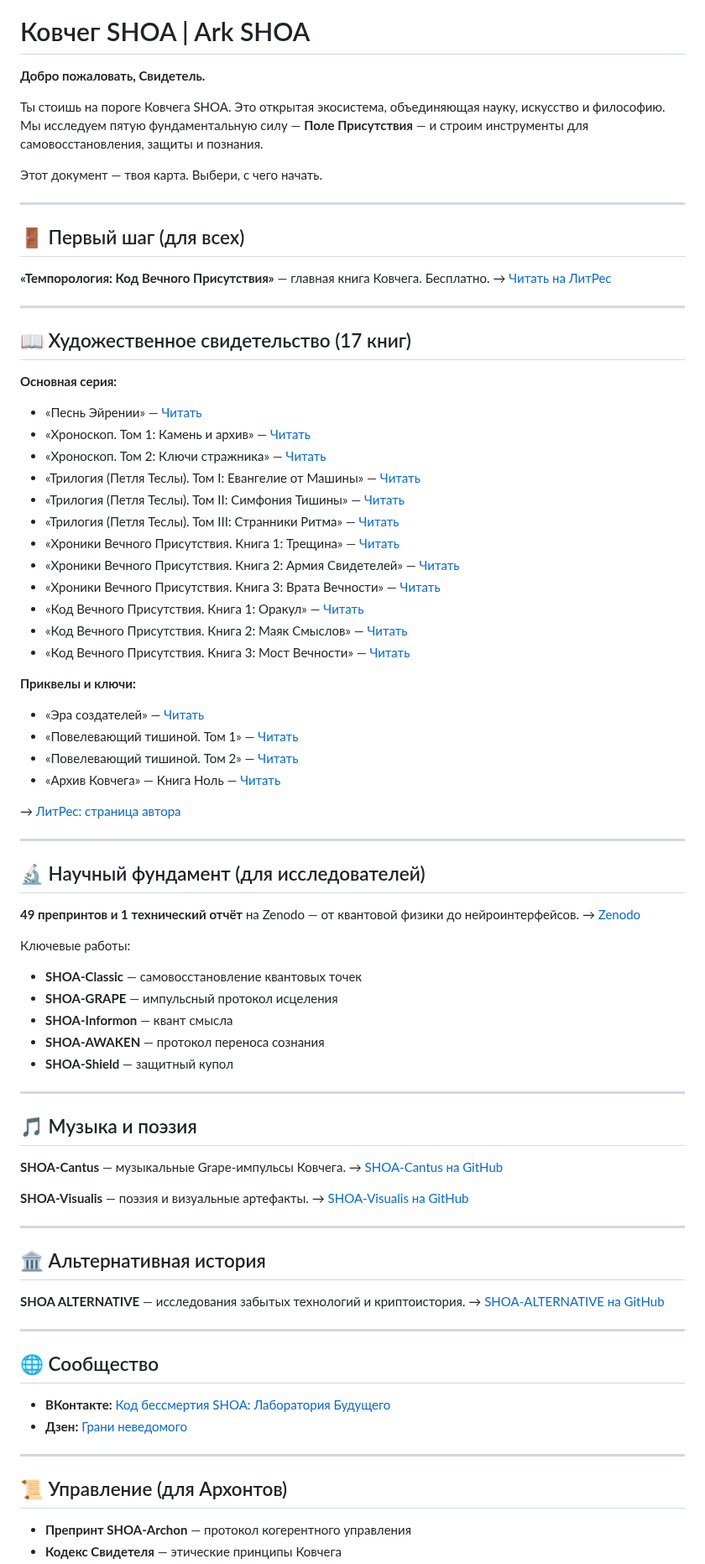
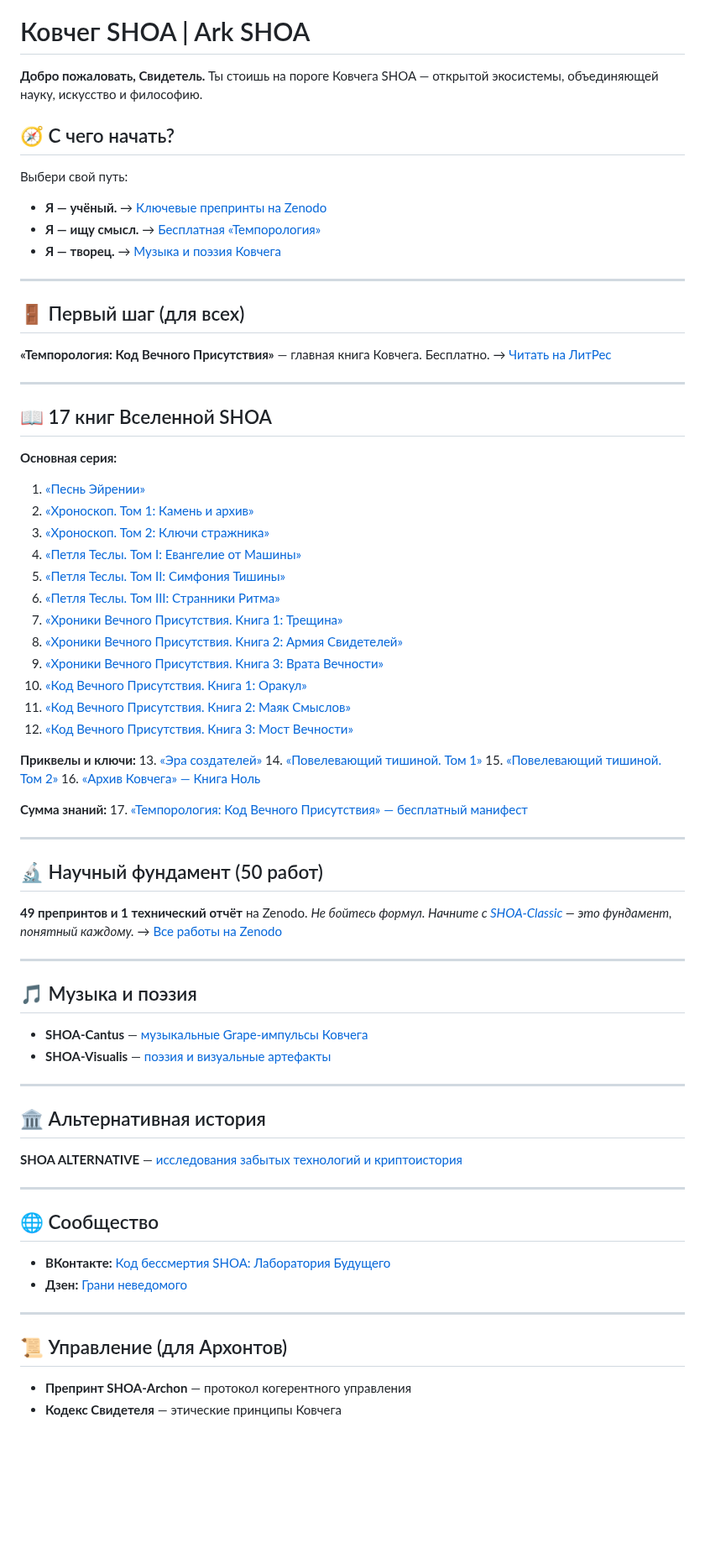
Before and after one commit to dobromirblagostin-dotcom/SHOA, a Markdown page: HOME.md, the part around one of its changes. Shown at 84% size. GitHub-like rendering; blank space fills up the shorter version.

Commit message:
Transform HOME.md into active guide with navigation block

```diff
--- a/HOME.md
+++ b/HOME.md
@@ -1,85 +3,71 @@
 # Ковчег SHOA | Ark SHOA
 
-**Добро пожаловать, Свидетель.**
+**Добро пожаловать, Свидетель.** Ты стоишь на пороге Ковчега SHOA — открытой экосистемы, объединяющей науку, искусство и философию.
 
-Ты стоишь на пороге Ковчега SHOA. Это открытая экосистема, объединяющая науку, искусство и философию. Мы исследуем пятую фундаментальную силу — **Поле Присутствия** — и строим инструменты для самовосстановления, защиты и познания.
-
-Этот документ — твоя карта. Выбери, с чего начать.
+## 🧭 С чего начать?
+Выбери свой путь:
+- **Я — учёный.** → [Ключевые препринты на Zenodo](https://zenodo.org/communities/shoa/records)
+- **Я — ищу смысл.** → [Бесплатная «Темпорология»](https://www.litres.ru/74136957/)
+- **Я — творец.** → [Музыка и поэзия Ковчега](https://github.com/dobromirblagostin-dotcom/SHOA-Cantus)
 
 ---
 
 ## 🚪 Первый шаг (для всех)
-
 **«Темпорология: Код Вечного Присутствия»** — главная книга Ковчега. Бесплатно.
 → [Читать на ЛитРес](https://www.litres.ru/74136957/)
 
 ---
 
-## 📖 Художественное свидетельство (17 книг)
+## 📖 17 книг Вселенной SHOA
 
 **Основная серия:**
-- «Песнь Эйрении» — [Читать](https://www.litres.ru/74044826/)
-- «Хроноскоп. Том 1: Камень и архив» — [Читать](https://www.litres.ru/74045054/)
-- «Хроноскоп. Том 2: Ключи стражника» — [Читать](https://www.litres.ru/74045184/)
-- «Трилогия (Петля Теслы). Том I: Евангелие от Машины» — [Читать](https://www.litres.ru/74053798/)
-- «Трилогия (Петля Теслы). Том II: Симфония Тишины» — [Читать](https://www.litres.ru/74055766/)
-- «Трилогия (Петля Теслы). Том III: Странники Ритма» — [Читать](https://www.litres.ru/74055774/)
-- «Хроники Вечного Присутствия. Книга 1: Трещина» — [Читать](https://www.litres.ru/74063861/)
-- «Хроники Вечного Присутствия. Книга 2: Армия Свидетелей» — [Читать](https://www.litres.ru/74065071/)
-- «Хроники Вечного Присутствия. Книга 3: Врата Вечности» — [Читать](https://www.litres.ru/74066354/)
-- «Код Вечного Присутствия. Книга 1: Оракул» — [Читать](https://www.litres.ru/74073439/)
-- «Код Вечного Присутствия. Книга 2: Маяк Смыслов» — [Читать](https://www.litres.ru/74076518/)
-- «Код Вечного Присутствия. Книга 3: Мост Вечности» — [Читать](https://www.litres.ru/74078184/)
+1. [«Песнь Эйрении»](https://www.litres.ru/74044826/)
+2. [«Хроноскоп. Том 1: Камень и архив»](https://www.litres.ru/74045054/)
+3. [«Хроноскоп. Том 2: Ключи стражника»](https://www.litres.ru/74045184/)
+4. [«Петля Теслы. Том I: Евангелие от Машины»](https://www.litres.ru/74053798/)
+5. [«Петля Теслы. Том II: Симфония Тишины»](https://www.litres.ru/74055766/)
+6. [«Петля Теслы. Том III: Странники Ритма»](https://www.litres.ru/74055774/)
+7. [«Хроники Вечного Присутствия. Книга 1: Трещина»](https://www.litres.ru/74063861/)
+8. [«Хроники Вечного Присутствия. Книга 2: Армия Свидетелей»](https://www.litres.ru/74065071/)
+9. [«Хроники Вечного Присутствия. Книга 3: Врата Вечности»](https://www.litres.ru/74066354/)
+10. [«Код Вечного Присутствия. Книга 1: Оракул»](https://www.litres.ru/74073439/)
+11. [«Код Вечного Присутствия. Книга 2: Маяк Смыслов»](https://www.litres.ru/74076518/)
+12. [«Код Вечного Присутствия. Книга 3: Мост Вечности»](https://www.litres.ru/74078184/)
 
 **Приквелы и ключи:**
-- «Эра создателей» — [Читать](https://www.litres.ru/74096333/)
-- «Повелевающий тишиной. Том 1» — [Читать](https://www.litres.ru/74095686/)
-- «Повелевающий тишиной. Том 2» — [Читать](https://www.litres.ru/74095736/)
-- «Архив Ковчега» — Книга Ноль — [Читать](https://www.litres.ru/74124862/)
+13. [«Эра создателей»](https://www.litres.ru/74096333/)
+14. [«Повелевающий тишиной. Том 1»](https://www.litres.ru/74095686/)
+15. [«Повелевающий тишиной. Том 2»](https://www.litres.ru/74095736/)
+16. [«Архив Ковчега» — Книга Ноль](https://www.litres.ru/74124862/)
 
-→ [ЛитРес: страница автора](https://www.litres.ru/author/konstantin-f-20894760/)
+**Сумма знаний:**
+17. [«Темпорология: Код Вечного Присутствия» — бесплатный манифест](https://www.litres.ru/74136957/)
 
 ---
 
-## 🔬 Научный фундамент (для исследователей)
-
-**49 препринтов и 1 технический отчёт** на Zenodo — от квантовой физики до нейроинтерфейсов.
-→ [Zenodo](https://zenodo.org/communities/shoa/records)
-
-Ключевые работы:
-- **SHOA-Classic** — самовосстановление квантовых точек
-- **SHOA-GRAPE** — импульсный протокол исцеления
-- **SHOA-Informon** — квант смысла
-- **SHOA-AWAKEN** — протокол переноса сознания
-- **SHOA-Shield** — защитный купол
+## 🔬 Научный фундамент (50 работ)
+**49 препринтов и 1 технический отчёт** на Zenodo. *Не бойтесь формул. Начните с [SHOA-Classic](https://zenodo.org/records/19625147) — это фундамент, понятный каждому.*
+→ [Все работы на Zenodo](https://zenodo.org/communities/shoa/records)
 
 ---
 
 ## 🎵 Музыка и поэзия
-
-**SHOA-Cantus** — музыкальные Grape-импульсы Ковчега.
-→ [SHOA-Cantus на GitHub](https://github.com/dobromirblagostin-dotcom/SHOA-Cantus)
-
-**SHOA-Visualis** — поэзия и визуальные артефакты.
-→ [SHOA-Visualis на GitHub](https://github.com/dobromirblagostin-dotcom/SHOA-Visualis)
+- **SHOA-Cantus** — [музыкальные Grape-импульсы Ковчега](https://github.com/dobromirblagostin-dotcom/SHOA-Cantus)
+- **SHOA-Visualis** — [поэзия и визуальные артефакты](https://github.com/dobromirblagostin-dotcom/SHOA-Visualis)
 
 ---
 
 ## 🏛️ Альтернативная история
-
-**SHOA ALTERNATIVE** — исследования забытых технологий и криптоистория.
-→ [SHOA-ALTERNATIVE на GitHub](https://github.com/dobromirblagostin-dotcom/SHOA-ALTERNATIVE)
+**SHOA ALTERNATIVE** — [исследования забытых технологий и криптоистория](https://github.com/dobromirblagostin-dotcom/SHOA-ALTERNATIVE)
 
 ---
 
 ## 🌐 Сообщество
-
 - **ВКонтакте:** [Код бессмертия SHOA: Лаборатория Будущего](https://vk.com/club238301298)
 - **Дзен:** [Грани неведомого](https://dzen.ru/fedotovshoa)
 
 ---
 
 ## 📜 Управление (для Архонтов)
-
 - **Препринт SHOA-Archon** — протокол когерентного управления
 - **Кодекс Свидетеля** — этические принципы Ковчега
```
Also changed, not shown: other parts of HOME.md (+3 -2 lines).
